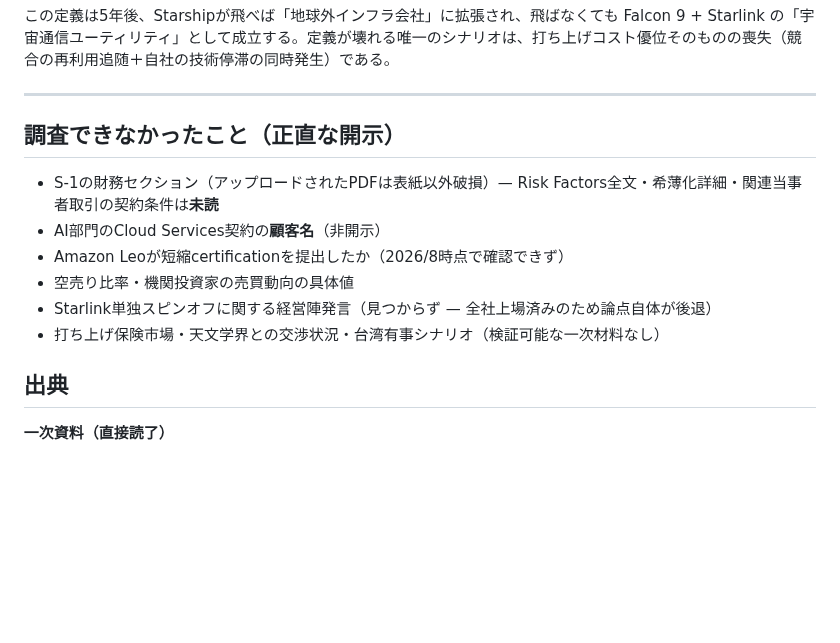
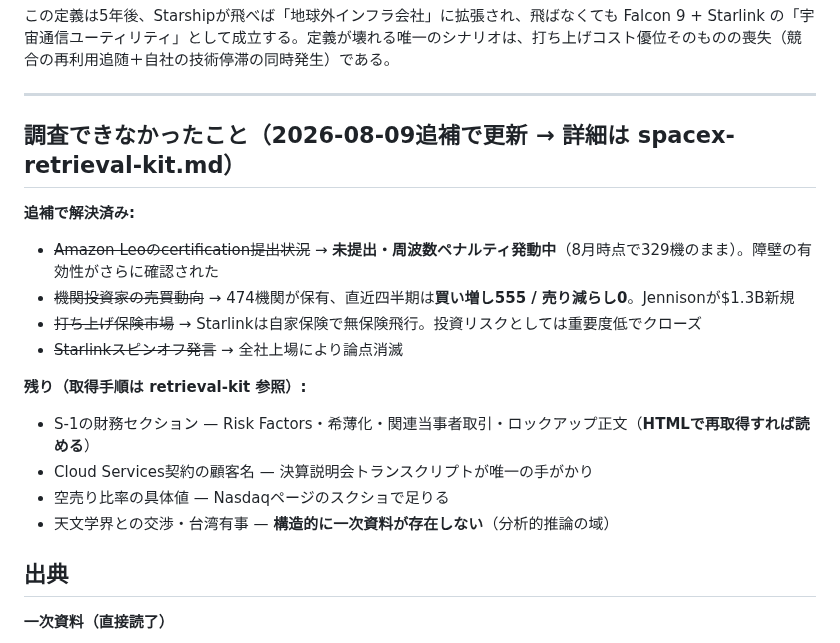
Before and after one commit to ruisasase-pyrenee/pyrenee-slack-agent, a Markdown page: docs/spacex-definitive-report.md, the part around the change. GitHub-like rendering; blank space fills up the shorter version.

```diff
--- a/docs/spacex-definitive-report.md
+++ b/docs/spacex-definitive-report.md
@@ -214,14 +214,19 @@ FCCは2026/6/5、Amazon Leo（配備331機＝計画の10%）に条件付きウ
 
 ---
 
-## 調査できなかったこと（正直な開示）
+## 調査できなかったこと（2026-08-09追補で更新 → 詳細は spacex-retrieval-kit.md）
 
-- S-1の財務セクション（アップロードされたPDFは表紙以外破損）— Risk Factors全文・希薄化詳細・関連当事者取引の契約条件は**未読**
-- AI部門のCloud Services契約の**顧客名**（非開示）
-- Amazon Leoが短縮certificationを提出したか（2026/8時点で確認できず）
-- 空売り比率・機関投資家の売買動向の具体値
-- Starlink単独スピンオフに関する経営陣発言（見つからず — 全社上場済みのため論点自体が後退）
-- 打ち上げ保険市場・天文学界との交渉状況・台湾有事シナリオ（検証可能な一次材料なし）
+**追補で解決済み:**
+- ~~Amazon Leoのcertification提出状況~~ → **未提出・周波数ペナルティ発動中**（8月時点で329機のまま）。障壁の有効性がさらに確認された
+- ~~機関投資家の売買動向~~ → 474機関が保有、直近四半期は**買い増し555 / 売り減らし0**。Jennisonが$1.3B新規
+- ~~打ち上げ保険市場~~ → Starlinkは自家保険で無保険飛行。投資リスクとしては重要度低でクローズ
+- ~~Starlinkスピンオフ発言~~ → 全社上場により論点消滅
+
+**残り（取得手順は retrieval-kit 参照）:**
+- S-1の財務セクション — Risk Factors・希薄化・関連当事者取引・ロックアップ正文（**HTMLで再取得すれば読める**）
+- Cloud Services契約の顧客名 — 決算説明会トランスクリプトが唯一の手がかり
+- 空売り比率の具体値 — Nasdaqページのスクショで足りる
+- 天文学界との交渉・台湾有事 — **構造的に一次資料が存在しない**（分析的推論の域）
 
 ## 出典
 
```
Also changed, not shown: docs/spacex-retrieval-kit.md (added, +135 -0 lines).
